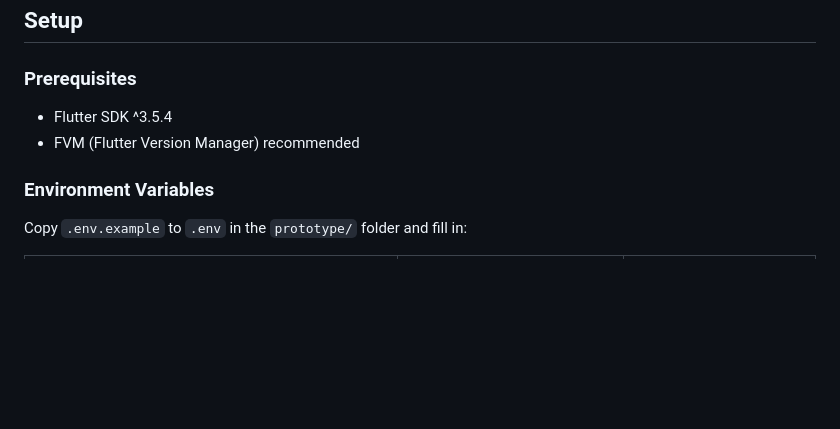
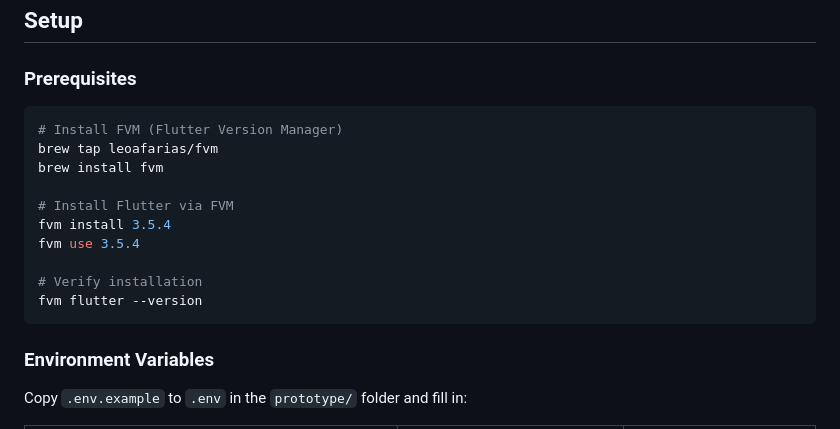
Before and after one commit to seahyc/mise-en-place, a Markdown page: README.md, the part around the change. GitHub-like rendering; blank space fills up the shorter version.

Commit message:
Add FVM and Flutter installation instructions

````diff
--- a/README.md
+++ b/README.md
@@ -236,8 +236,18 @@ Trigger
 
 ### Prerequisites
 
-- Flutter SDK ^3.5.4
-- FVM (Flutter Version Manager) recommended
+```bash
+# Install FVM (Flutter Version Manager)
+brew tap leoafarias/fvm
+brew install fvm
+
+# Install Flutter via FVM
+fvm install 3.5.4
+fvm use 3.5.4
+
+# Verify installation
+fvm flutter --version
+```
 
 ### Environment Variables
 
````
